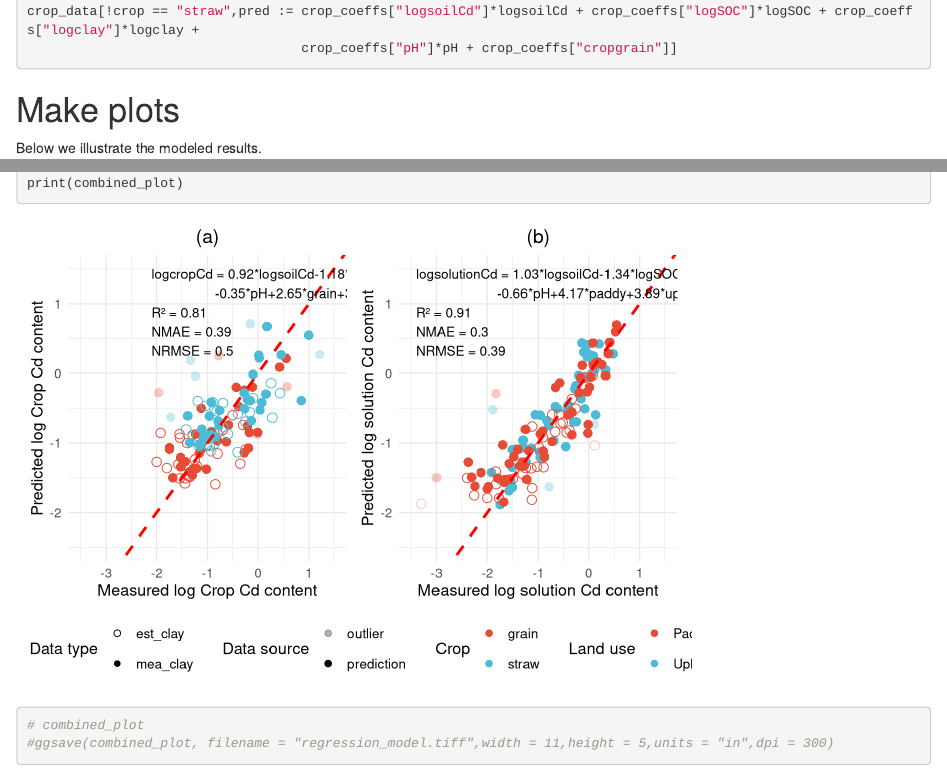
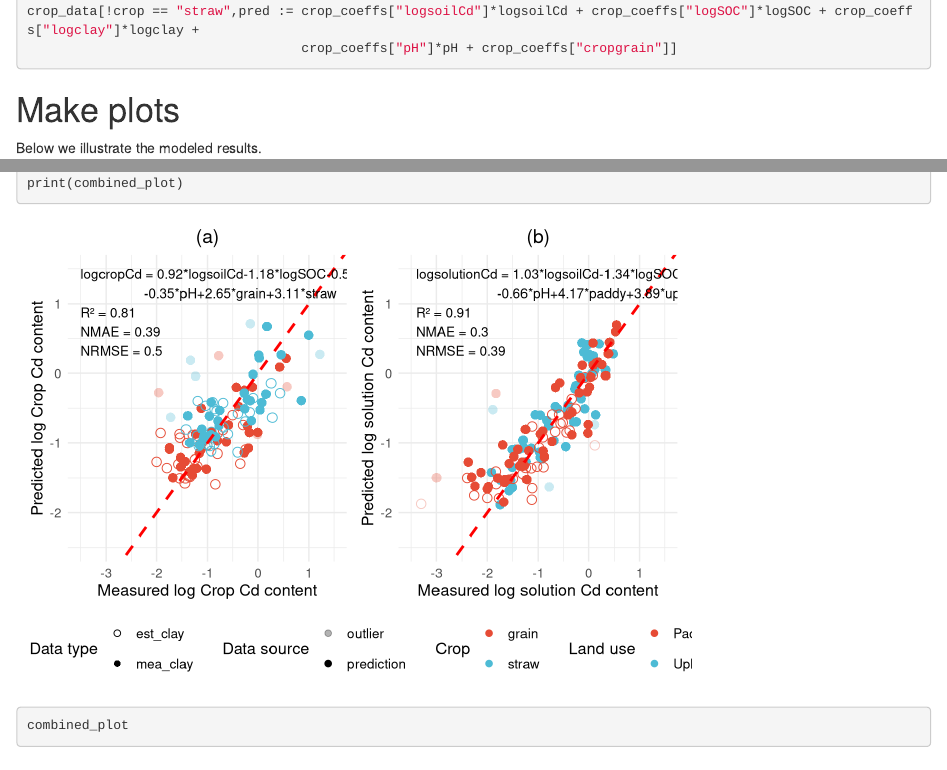
Before and after one commit to xu624/cadmium-management, an R Markdown document (cadmium regression model.Rmd): the page in a window 1100 px wide, from 5790 px down, and a second part further down, joined at a grey line. Rendered offline with R 4.5, knitr and Pandoc, with nearby package versions.

Commit message:
improve figure

```diff
--- a/cadmium regression model.Rmd
+++ b/cadmium regression model.Rmd
@@ -262,5 +262,4 @@ combined_plot <- p1 + p2 + plot_layout(guides = "collect") & theme(legend.positi
 
 print(combined_plot)
 
-# combined_plot
-#ggsave(combined_plot, filename = "regression_model.tiff",width = 11,height = 5,units = "in",dpi = 300)
+combined_plot
```
Also changed, not shown: cadmium regression model.Rmd (3 more changed lines).
